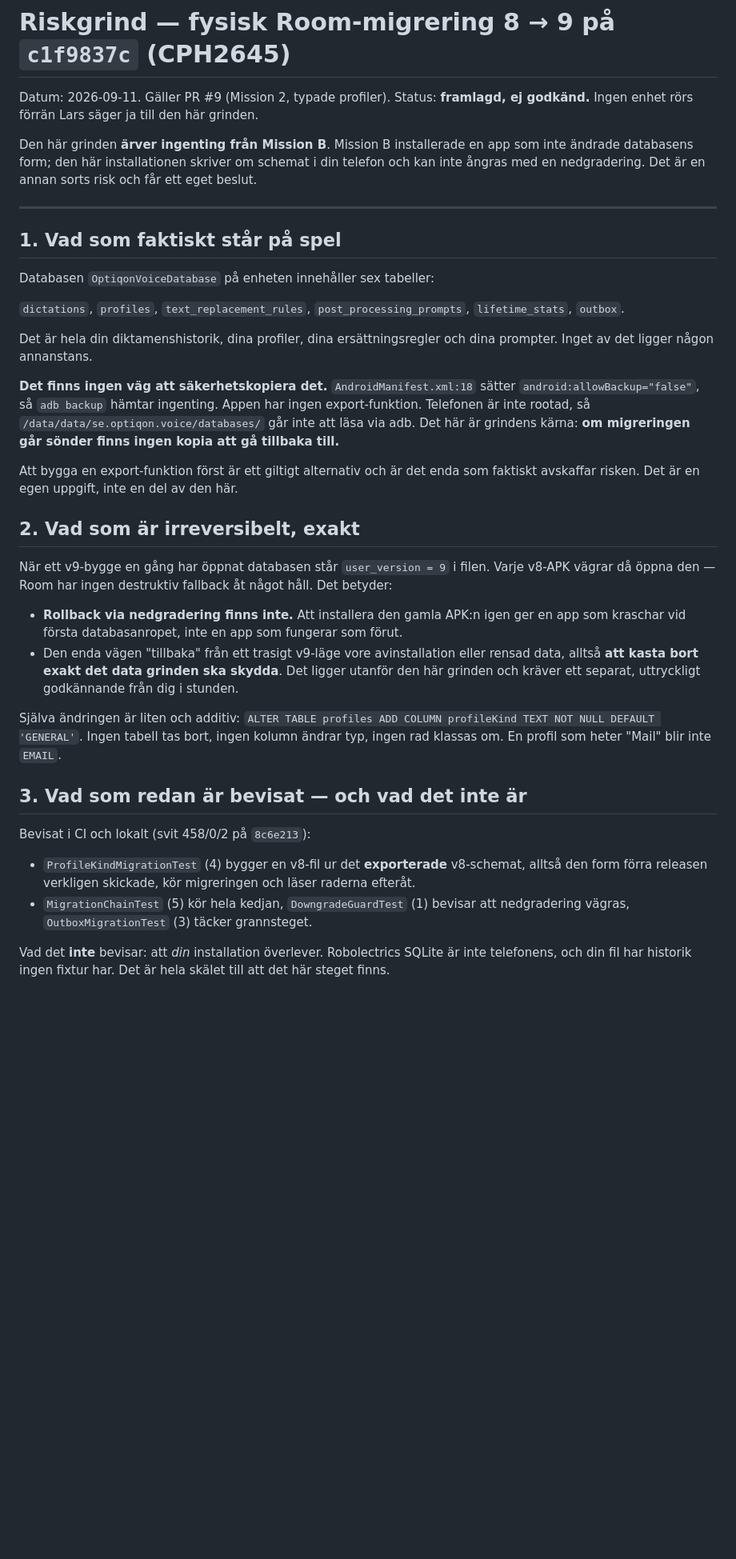
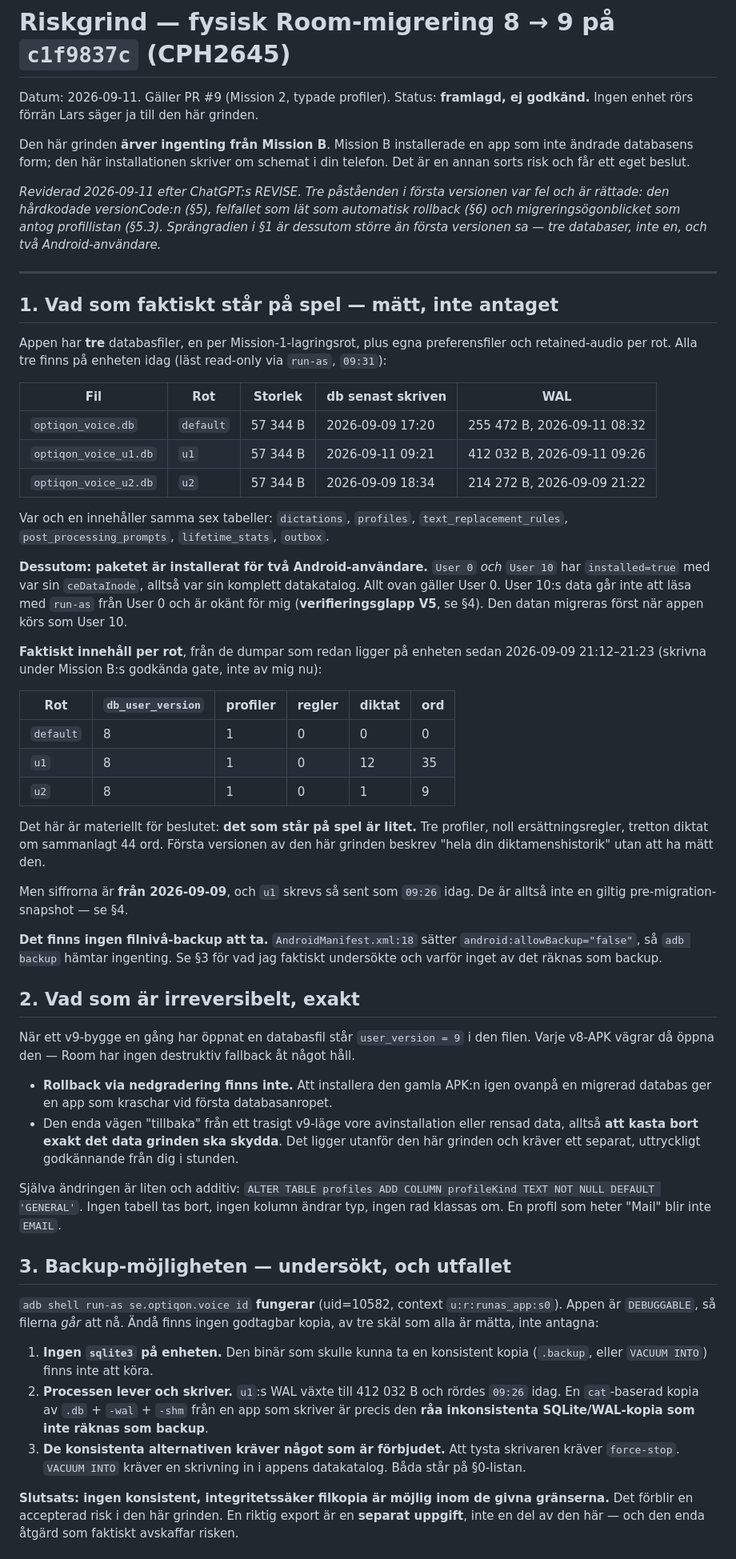
Before and after one commit to LarsAhls/optiqon-voice, a Markdown page: docs/gate-m1/RISKGRIND_ROOM_8_9_2026-09-11.md, the part around one of its changes. Shown at 80% size. Drawn GitHub-style; blank space fills up the shorter version.

```diff
--- a/docs/gate-m1/RISKGRIND_ROOM_8_9_2026-09-11.md
+++ b/docs/gate-m1/RISKGRIND_ROOM_8_9_2026-09-11.md
@@ -4,36 +4,62 @@ Datum: 2026-09-11. Gäller PR #9 (Mission 2, typade profiler).
 Status: **framlagd, ej godkänd.** Ingen enhet rörs förrän Lars säger ja till den här grinden.
 
 Den här grinden **ärver ingenting från Mission B**. Mission B installerade en app som inte
-ändrade databasens form; den här installationen skriver om schemat i din telefon och kan inte
-ångras med en nedgradering. Det är en annan sorts risk och får ett eget beslut.
+ändrade databasens form; den här installationen skriver om schemat i din telefon. Det är en annan
+sorts risk och får ett eget beslut.
+
+*Reviderad 2026-09-11 efter ChatGPT:s REVISE. Tre påståenden i första versionen var fel och är
+rättade: den hårdkodade versionCode:n (§5), felfallet som lät som automatisk rollback (§6) och
+migreringsögonblicket som antog profillistan (§5.3). Sprängradien i §1 är dessutom större än
+första versionen sa — tre databaser, inte en, och två Android-användare.*
 
 ---
 
-## 1. Vad som faktiskt står på spel
+## 1. Vad som faktiskt står på spel — mätt, inte antaget
 
-Databasen `OptiqonVoiceDatabase` på enheten innehåller sex tabeller:
+Appen har **tre** databasfiler, en per Mission-1-lagringsrot, plus egna preferensfiler och
+retained-audio per rot. Alla tre finns på enheten idag (läst read-only via `run-as`, `09:31`):
 
-`dictations`, `profiles`, `text_replacement_rules`, `post_processing_prompts`,
-`lifetime_stats`, `outbox`.
+| Fil | Rot | Storlek | db senast skriven | WAL |
+|---|---|---|---|---|
+| `optiqon_voice.db` | `default` | 57 344 B | 2026-09-09 17:20 | 255 472 B, 2026-09-11 08:32 |
+| `optiqon_voice_u1.db` | `u1` | 57 344 B | 2026-09-11 09:21 | 412 032 B, 2026-09-11 09:26 |
+| `optiqon_voice_u2.db` | `u2` | 57 344 B | 2026-09-09 18:34 | 214 272 B, 2026-09-09 21:22 |
 
-Det är hela din diktamenshistorik, dina profiler, dina ersättningsregler och dina prompter.
-Inget av det ligger någon annanstans.
+Var och en innehåller samma sex tabeller: `dictations`, `profiles`, `text_replacement_rules`,
+`post_processing_prompts`, `lifetime_stats`, `outbox`.
 
-**Det finns ingen väg att säkerhetskopiera det.** `AndroidManifest.xml:18` sätter
-`android:allowBackup="false"`, så `adb backup` hämtar ingenting. Appen har ingen export-funktion.
-Telefonen är inte rootad, så `/data/data/se.optiqon.voice/databases/` går inte att läsa via adb.
-Det här är grindens kärna: **om migreringen går sönder finns ingen kopia att gå tillbaka till.**
+**Dessutom: paketet är installerat för två Android-användare.** `User 0` *och* `User 10` har
+`installed=true` med var sin `ceDataInode`, alltså var sin komplett datakatalog. Allt ovan gäller
+User 0. User 10:s data går inte att läsa med `run-as` från User 0 och är okänt för mig
+(**verifieringsglapp V5**, se §4). Den datan migreras först när appen körs som User 10.
 
-Att bygga en export-funktion först är ett giltigt alternativ och är det enda som faktiskt
-avskaffar risken. Det är en egen uppgift, inte en del av den här.
+**Faktiskt innehåll per rot**, från de dumpar som redan ligger på enheten sedan
+2026-09-09 21:12–21:23 (skrivna under Mission B:s godkända gate, inte av mig nu):
+
+| Rot | `db_user_version` | profiler | regler | diktat | ord |
+|---|---|---|---|---|---|
+| `default` | 8 | 1 | 0 | 0 | 0 |
+| `u1` | 8 | 1 | 0 | 12 | 35 |
+| `u2` | 8 | 1 | 0 | 1 | 9 |
+
+Det här är materiellt för beslutet: **det som står på spel är litet.** Tre profiler, noll
+ersättningsregler, tretton diktat om sammanlagt 44 ord. Första versionen av den här grinden
+beskrev "hela din diktamenshistorik" utan att ha mätt den.
+
+Men siffrorna är **från 2026-09-09**, och `u1` skrevs så sent som `09:26` idag. De är alltså
+inte en giltig pre-migration-snapshot — se §4.
+
+**Det finns ingen filnivå-backup att ta.** `AndroidManifest.xml:18` sätter
+`android:allowBackup="false"`, så `adb backup` hämtar ingenting. Se §3 för vad jag faktiskt
+undersökte och varför inget av det räknas som backup.
 
 ## 2. Vad som är irreversibelt, exakt
 
-När ett v9-bygge en gång har öppnat databasen står `user_version = 9` i filen. Varje v8-APK
-vägrar då öppna den — Room har ingen destruktiv fallback åt något håll. Det betyder:
+När ett v9-bygge en gång har öppnat en databasfil står `user_version = 9` i den filen. Varje
+v8-APK vägrar då öppna den — Room har ingen destruktiv fallback åt något håll.
 
-- **Rollback via nedgradering finns inte.** Att installera den gamla APK:n igen ger en app som
-  kraschar vid första databasanropet, inte en app som fungerar som förut.
+- **Rollback via nedgradering finns inte.** Att installera den gamla APK:n igen ovanpå en
+  migrerad databas ger en app som kraschar vid första databasanropet.
 - Den enda vägen "tillbaka" från ett trasigt v9-läge vore avinstallation eller rensad data,
   alltså **att kasta bort exakt det data grinden ska skydda**. Det ligger utanför den här
   grinden och kräver ett separat, uttryckligt godkännande från dig i stunden.
@@ -43,16 +69,22 @@ Själva ändringen är liten och additiv:
 Ingen tabell tas bort, ingen kolumn ändrar typ, ingen rad klassas om. En profil som heter
 "Mail" blir inte `EMAIL`.
 
-## 3. Vad som redan är bevisat — och vad det inte är
+## 3. Backup-möjligheten — undersökt, och utfallet
 
-Bevisat i CI och lokalt (svit 458/0/2 på `8c6e213`):
+`adb shell run-as se.optiqon.voice id` **fungerar** (uid=10582, context `u:r:runas_app:s0`).
+Appen är `DEBUGGABLE`, så filerna *går* att nå. Ändå finns ingen godtagbar kopia, av tre skäl
+som alla är mätta, inte antagna:
 
-- `ProfileKindMigrationTest` (4) bygger en v8-fil ur det **exporterade** v8-schemat, alltså den
-  form förra releasen verkligen skickade, kör migreringen och läser raderna efteråt.
-- `MigrationChainTest` (5) kör hela kedjan, `DowngradeGuardTest` (1) bevisar att nedgradering
-  vägras, `OutboxMigrationTest` (3) täcker grannsteget.
+1. **Ingen `sqlite3` på enheten.** Den binär som skulle kunna ta en konsistent kopia
+   (`.backup`, eller `VACUUM INTO`) finns inte att köra.
+2. **Processen lever och skriver.** `u1`:s WAL växte till 412 032 B och rördes `09:26` idag. En
+   `cat`-baserad kopia av `.db` + `-wal` + `-shm` från en app som skriver är precis den **råa
+   inkonsistenta SQLite/WAL-kopia som inte räknas som backup**.
+3. **De konsistenta alternativen kräver något som är förbjudet.** Att tysta skrivaren kräver
+   `force-stop`. `VACUUM INTO` kräver en skrivning in i appens datakatalog. Båda står på
+   §0-listan.
 
-Vad det **inte** bevisar: att *din* installation överlever. Robolectrics SQLite är inte
-telefonens, och din fil har historik ingen fixtur har. Det är hela skälet till att det här steget
-finns.
+**Slutsats: ingen konsistent, integritetssäker filkopia är möjlig inom de givna gränserna.**
+Det förblir en accepterad risk i den här grinden. En riktig export är en **separat uppgift**,
+inte en del av den här — och den enda åtgärd som faktiskt avskaffar risken.
 
```
Also changed, not shown: other parts of docs/gate-m1/RISKGRIND_ROOM_8_9_2026-09-11.md (+70 -35 lines).
